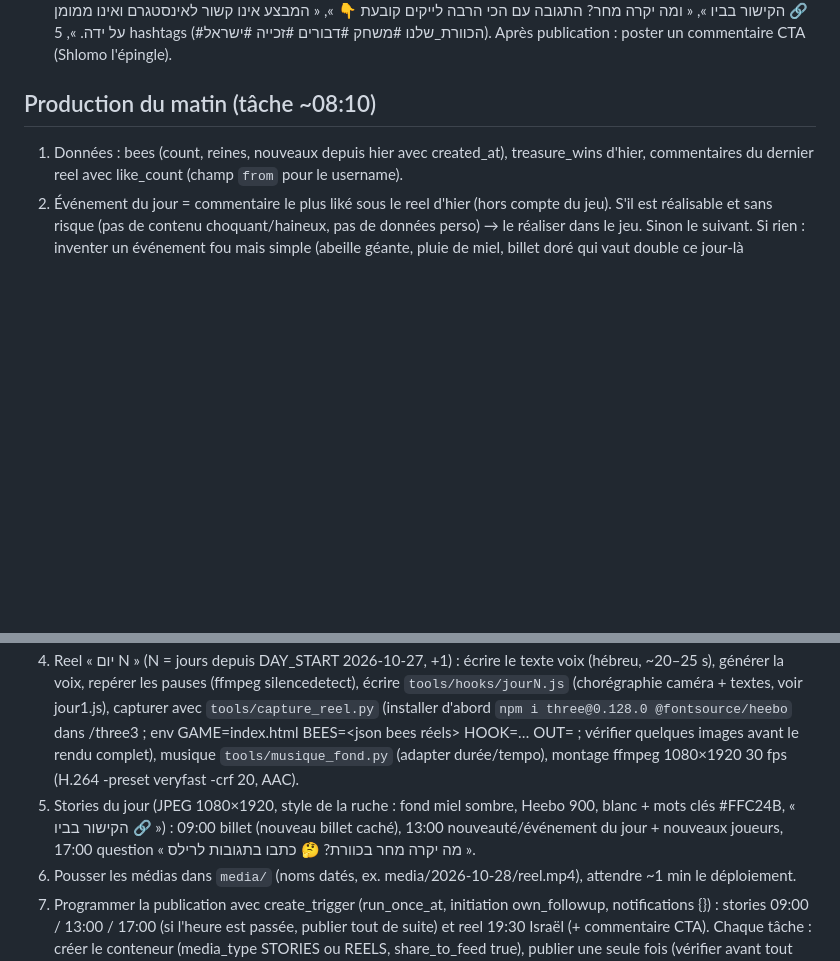
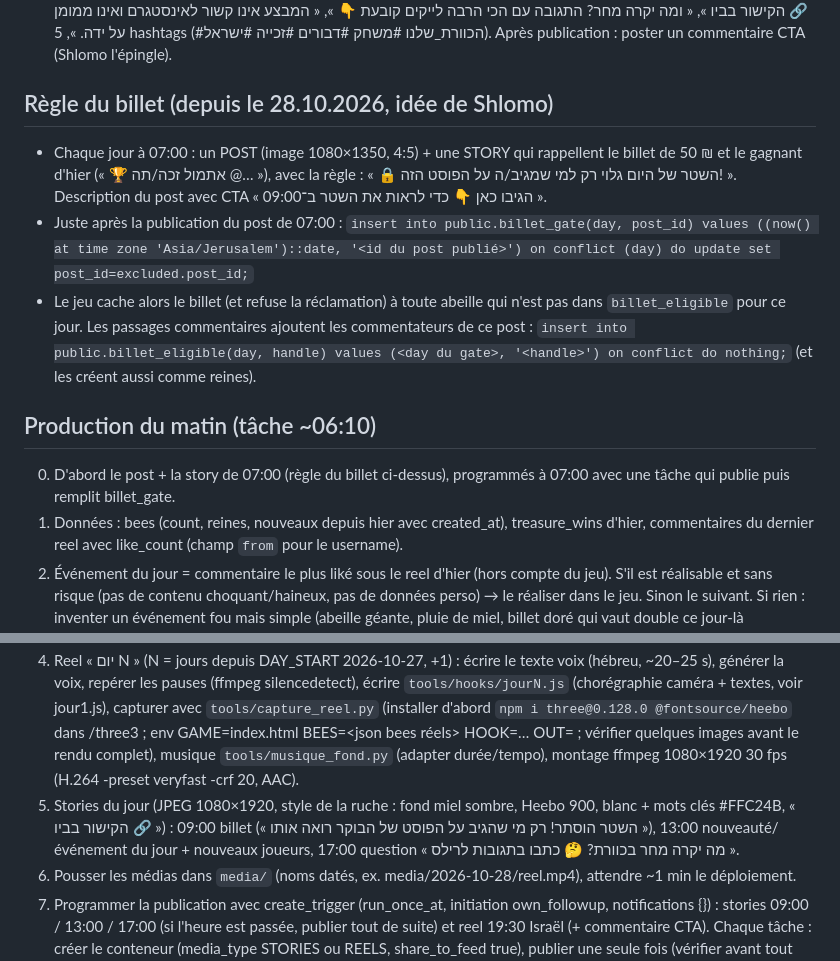
Before and after one commit to chlomo111-bit/hakaveret, a Markdown page: tools/ROUTINE.md, 2 parts joined by grey strips. Rendered like a GitHub page; blank space fills up the shorter version.

Commit message:
Routine : post 07:00 + billet réservé aux commentateurs
Co-Authored-By: Claude Opus 5.5 <noreply@anthropic.com>
Claude-Session: https://claude.ai/code/session_01P3PorVNfckHy3LzDtVio4U

```diff
--- a/tools/ROUTINE.md
+++ b/tools/ROUTINE.md
@@ -14,12 +14,18 @@ Shlomo a donné l'autonomie complète (27.10.2026) : publier chaque jour stories
 - Toujours les vrais joueurs (vrais @ de la table bees), jamais de chiffres inventés.
 - Description = mini-histoire du jour avec les joueurs tagués (@), titre « 🐝 יום N בכוורת », CTA « כתבו "דבורה" 👇 », « 🔗 הקישור בביו », « ומה יקרה מחר? התגובה עם הכי הרבה לייקים קובעת 👇 », « המבצע אינו קשור לאינסטגרם ואינו ממומן על ידה. », 5 hashtags (#הכוורת_שלנו #משחק #דבורים #זכייה #ישראל). Après publication : poster un commentaire CTA (Shlomo l'épingle).
 
-## Production du matin (tâche ~08:10)
+## Règle du billet (depuis le 28.10.2026, idée de Shlomo)
+- Chaque jour à 07:00 : un POST (image 1080×1350, 4:5) + une STORY qui rappellent le billet de 50 ₪ et le gagnant d'hier (« 🏆 אתמול זכה/תה @… »), avec la règle : « 🔒 השטר של היום גלוי רק למי שמגיב/ה על הפוסט הזה! ». Description du post avec CTA « הגיבו כאן 👇 כדי לראות את השטר ב־09:00 ».
+- Juste après la publication du post de 07:00 : `insert into public.billet_gate(day, post_id) values ((now() at time zone 'Asia/Jerusalem')::date, '<id du post publié>') on conflict (day) do update set post_id=excluded.post_id;`
+- Le jeu cache alors le billet (et refuse la réclamation) à toute abeille qui n'est pas dans `billet_eligible` pour ce jour. Les passages commentaires ajoutent les commentateurs de ce post : `insert into public.billet_eligible(day, handle) values (<day du gate>, '<handle>') on conflict do nothing;` (et les créent aussi comme reines).
+
+## Production du matin (tâche ~06:10)
+0. D'abord le post + la story de 07:00 (règle du billet ci-dessus), programmés à 07:00 avec une tâche qui publie puis remplit billet_gate.
 1. Données : bees (count, reines, nouveaux depuis hier avec created_at), treasure_wins d'hier, commentaires du dernier reel avec like_count (champ `from` pour le username).
 2. Événement du jour = commentaire le plus liké sous le reel d'hier (hors compte du jeu). S'il est réalisable et sans risque (pas de contenu choquant/haineux, pas de données perso) → le réaliser dans le jeu. Sinon le suivant. Si rien : inventer un événement fou mais simple (abeille géante, pluie de miel, billet doré qui vaut double ce jour-là UNIQUEMENT si annoncé comme visuel — ne jamais promettre d'argent en plus des 50 ₪/jour).
 3. Modifier `index.html` (le jeu) pour l'événement, tester avec Playwright (pas d'erreur, boucle OK, InstancedMesh setColorAt(0)), commit + push. Ajouter une actualité : `insert into public.news(title, body) values (...)`.
 4. Reel « יום N » (N = jours depuis DAY_START 2026-10-27, +1) : écrire le texte voix (hébreu, ~20–25 s), générer la voix, repérer les pauses (ffmpeg silencedetect), écrire `tools/hooks/jourN.js` (chorégraphie caméra + textes, voir jour1.js), capturer avec `tools/capture_reel.py` (installer d'abord `npm i three@0.128.0 @fontsource/heebo` dans <SP>/three3 ; env GAME=index.html BEES=<json bees réels> HOOK=… OUT=<dossier frames> ; vérifier quelques images avant le rendu complet), musique `tools/musique_fond.py` (adapter durée/tempo), montage ffmpeg 1080×1920 30 fps (H.264 -preset veryfast -crf 20, AAC).
-5. Stories du jour (JPEG 1080×1920, style de la ruche : fond miel sombre, Heebo 900, blanc + mots clés #FFC24B, « הקישור בביו 🔗 ») : 09:00 billet (nouveau billet caché), 13:00 nouveauté/événement du jour + nouveaux joueurs, 17:00 question « מה יקרה מחר בכוורת? 🤔 כתבו בתגובות לרילס ».
+5. Stories du jour (JPEG 1080×1920, style de la ruche : fond miel sombre, Heebo 900, blanc + mots clés #FFC24B, « הקישור בביו 🔗 ») : 09:00 billet (« השטר הוסתר! רק מי שהגיב על הפוסט של הבוקר רואה אותו »), 13:00 nouveauté/événement du jour + nouveaux joueurs, 17:00 question « מה יקרה מחר בכוורת? 🤔 כתבו בתגובות לרילס ».
 6. Pousser les médias dans `media/` (noms datés, ex. media/2026-10-28/reel.mp4), attendre ~1 min le déploiement.
 7. Programmer la publication avec create_trigger (run_once_at, initiation own_followup, notifications {}) : stories 09:00 / 13:00 / 17:00 (si l'heure est passée, publier tout de suite) et reel 19:30 Israël (+ commentaire CTA). Chaque tâche : créer le conteneur (media_type STORIES ou REELS, share_to_feed true), publier une seule fois (vérifier avant tout nouvel essai qu'il n'est pas déjà publié).
 
```
